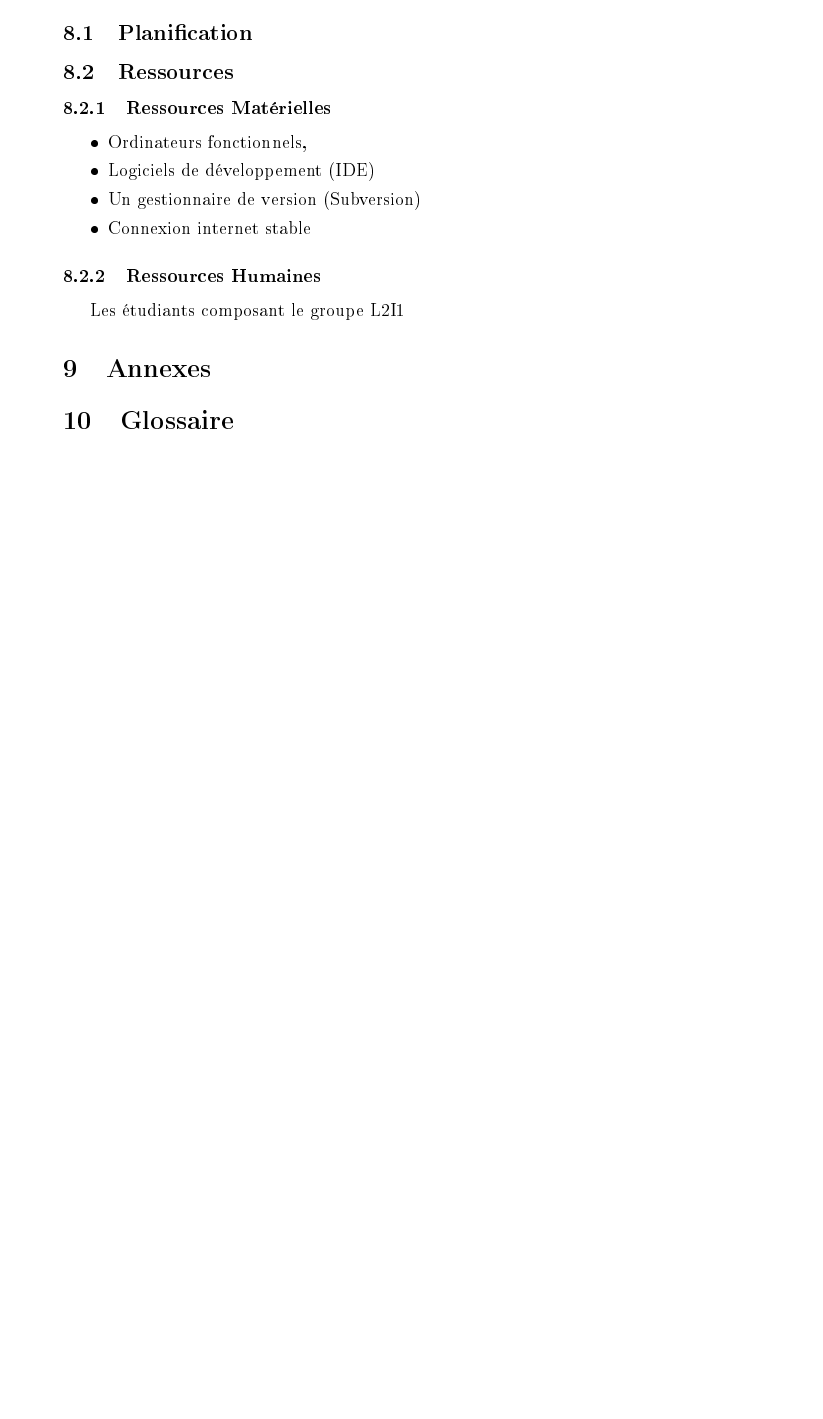
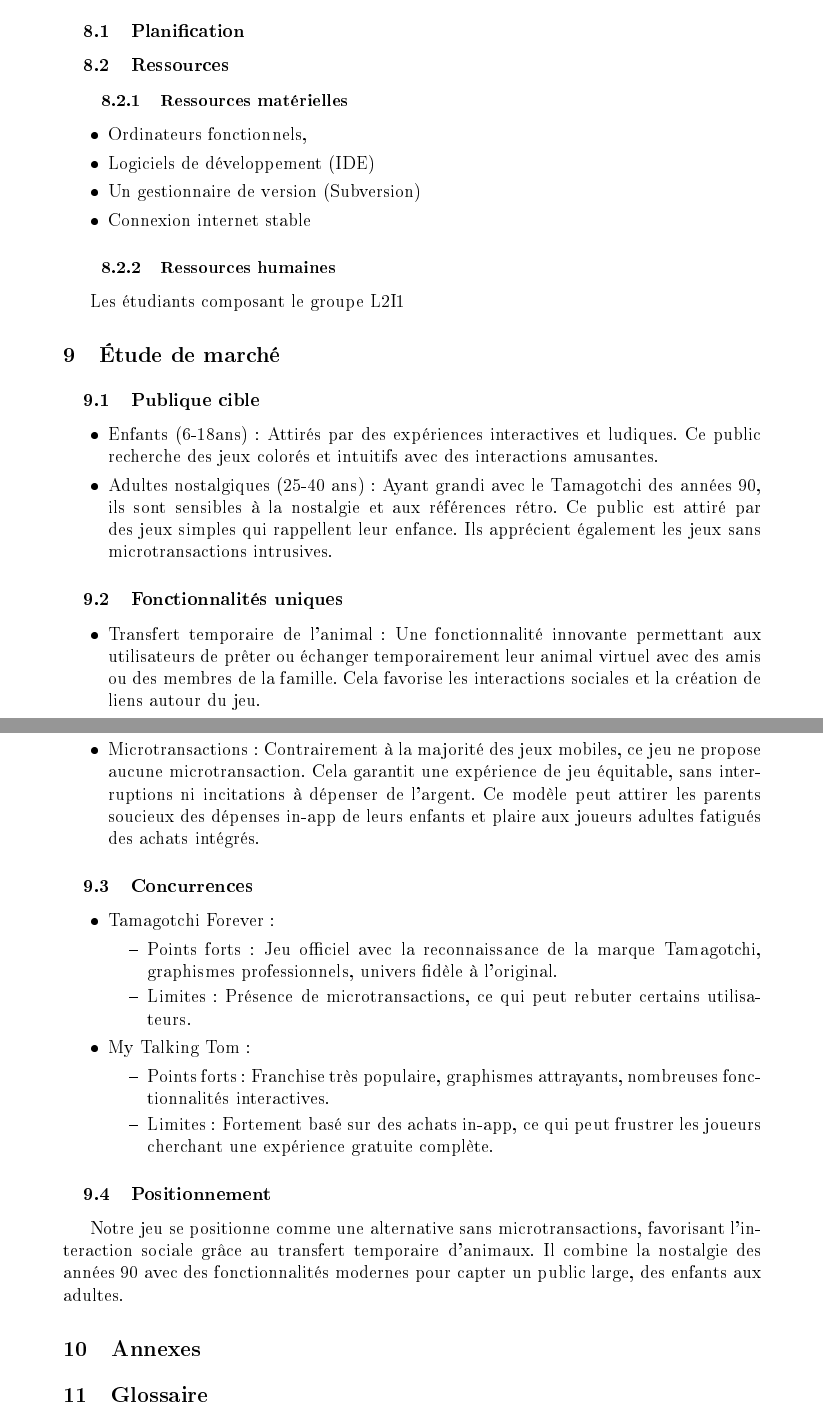
Before and after one commit to Mvrwvn/Tamagotchi-L2I1, a LaTeX document (Latex 2/main.tex): part of page 6 of 7 before the commit and two parts of pages 7 and 8 of 9 after it, the two joined at a grey line, cut so that both start at the same text, the shorter picture padded with empty space. The pictures show the PDF file Latex 2/main.pdf that the author committed with the source.

Commit message:
ajout de l'étude de marché

```diff
--- a/Latex 2/main.tex
+++ b/Latex 2/main.tex
@@ -140,9 +144,52 @@ Fournir une sécurité avec un système de chiffrements des données sensibles,
 
  \item Connexion internet stable
 \end{itemize}
-\subsubsection{Ressources Humaines}
+\subsubsection{Ressources humaines}
 Les étudiants composant le groupe L2I1
 
+\section{Étude de marché}
+\subsection{Publique cible}
+\begin{itemize}[label=\textbullet]
+\item Enfants (6-18ans) :
+Attirés par des expériences interactives et ludiques. Ce public recherche des jeux colorés et
+intuitifs avec des interactions amusantes.
+\item Adultes nostalgiques (25-40 ans) :
+Ayant grandi avec le Tamagotchi des années 90, ils sont sensibles à la nostalgie et aux références
+rétro. Ce public est attiré par des jeux simples qui rappellent leur enfance. Ils apprécient
+également les jeux sans microtransactions intrusives.
+\end{itemize}
+\subsection{Fonctionnalités uniques}
+\begin{itemize}[label=\textbullet]
+\item Transfert temporaire de l’animal :
+Une fonctionnalité innovante permettant aux utilisateurs de prêter ou échanger temporairement
+leur animal virtuel avec des amis ou des membres de la famille. Cela favorise les interactions
+sociales et la création de liens autour du jeu.
+\item Microtransactions :
+Contrairement à la majorité des jeux mobiles, ce jeu ne propose aucune microtransaction. Cela
+garantit une expérience de jeu équitable, sans interruptions ni incitations à dépenser de l’argent.
+Ce modèle peut attirer les parents soucieux des dépenses in-app de leurs enfants et plaire aux
+joueurs adultes fatigués des achats intégrés.
+\end{itemize}
+\subsection{Concurrences}
+\begin{itemize}[label=\textbullet]
+\item Tamagotchi Forever :
+\begin{itemize}[label=\textendash]
+\item Points forts : Jeu officiel avec la reconnaissance de la marque Tamagotchi,
+graphismes professionnels, univers fidèle à l’original.
+\item Limites : Présence de microtransactions, ce qui peut rebuter certains utilisateurs.
+\end{itemize}
+\item My Talking Tom :
+\begin{itemize}[label=\textendash]
+\item Points forts : Franchise très populaire, graphismes attrayants, nombreuses
+fonctionnalités interactives.
+\item Limites : Fortement basé sur des achats in-app, ce qui peut frustrer les joueurs
+cherchant une expérience gratuite complète.
+\end{itemize}
+\end{itemize}
+\subsection{Positionnement}
+Notre jeu se positionne comme une alternative sans microtransactions, favorisant l’interaction
+sociale grâce au transfert temporaire d’animaux. Il combine la nostalgie des années 90 avec des
+fonctionnalités modernes pour capter un public large, des enfants aux adultes.
 \section{Annexes}
 
 \section{Glossaire}
```
Also changed, not shown: Latex 2/main.pdf, Latex 2/main.tex (8 more changed lines), 5 other files.
